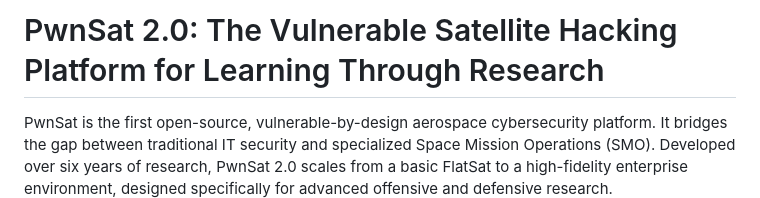
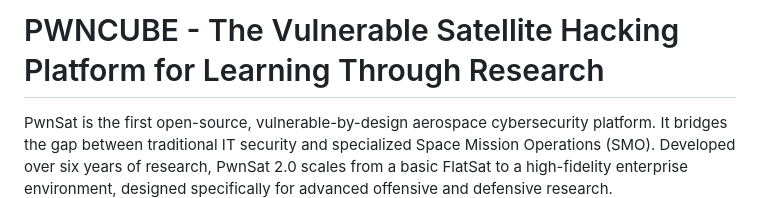
Before and after one commit to ElectronicCats/PWNCUBE, a Markdown page: README.md, the part around the change. GitHub-like rendering.

Commit message:
Update README.md
Signed-off-by: r0r0x <55760024+r0r0x-xx@users.noreply.github.com>

```diff
--- a/README.md
+++ b/README.md
@@ -1,4 +1,4 @@
-# PwnSat 2.0: The Vulnerable Satellite Hacking Platform for Learning Through Research
+# PWNCUBE - The Vulnerable Satellite Hacking Platform for Learning Through Research
 
 PwnSat is the first open-source, vulnerable-by-design aerospace cybersecurity platform. It bridges the gap between traditional IT security and specialized Space Mission Operations (SMO). Developed over six years of research, PwnSat 2.0 scales from a basic FlatSat to a high-fidelity enterprise environment, designed specifically for advanced offensive and defensive research.
 
```
